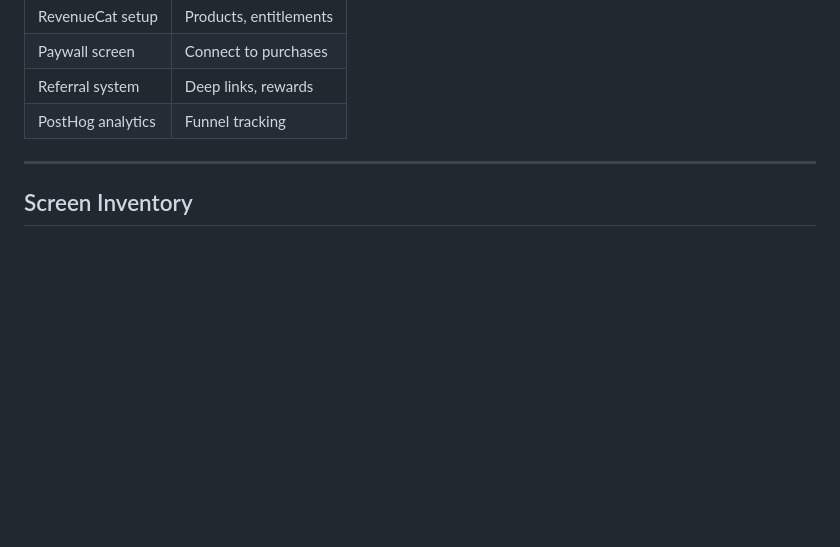
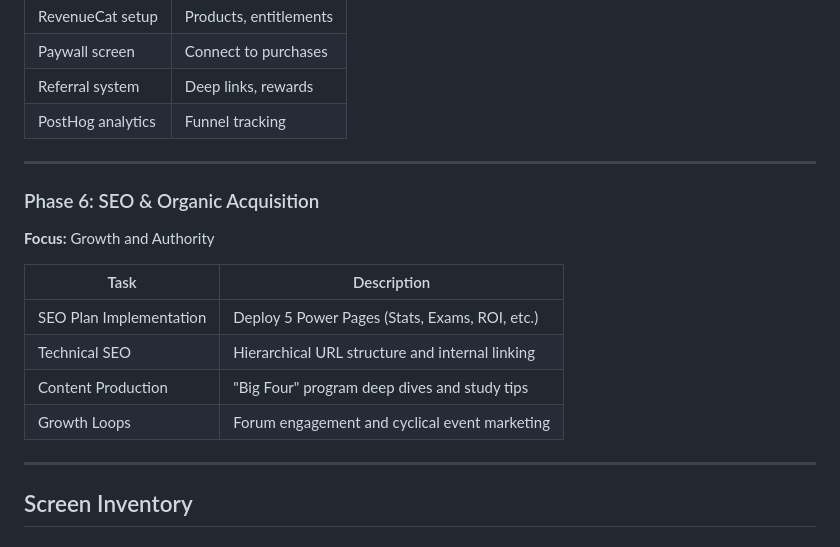
Before and after one commit to Willayam/maxa, a Markdown page: docs/ROADMAP.md, the part around the change. Rendered like a GitHub page; blank space fills up the shorter version.

Commit message:
docs: update SEO plan and content architecture

```diff
--- a/docs/ROADMAP.md
+++ b/docs/ROADMAP.md
@@ -203,6 +203,18 @@ flowchart LR
 
 ---
 
+### Phase 6: SEO & Organic Acquisition
+**Focus:** Growth and Authority
+
+| Task | Description |
+|------|-------------|
+| SEO Plan Implementation | Deploy 5 Power Pages (Stats, Exams, ROI, etc.) |
+| Technical SEO | Hierarchical URL structure and internal linking |
+| Content Production | "Big Four" program deep dives and study tips |
+| Growth Loops | Forum engagement and cyclical event marketing |
+
+---
+
 ## Screen Inventory
 
 ### Auth Flow (1 screen)
```
Also changed, not shown: docs/SEO_PLAN.md (added, +86 -0 lines), docs/hogskoleprovet-siteplan.md (+3 -0 lines).
